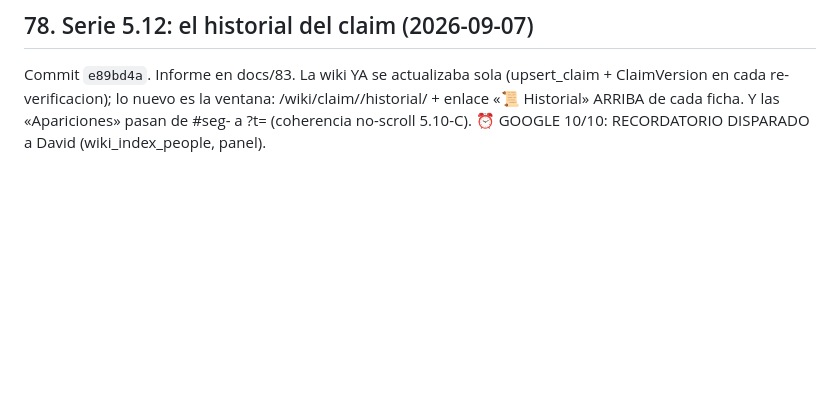
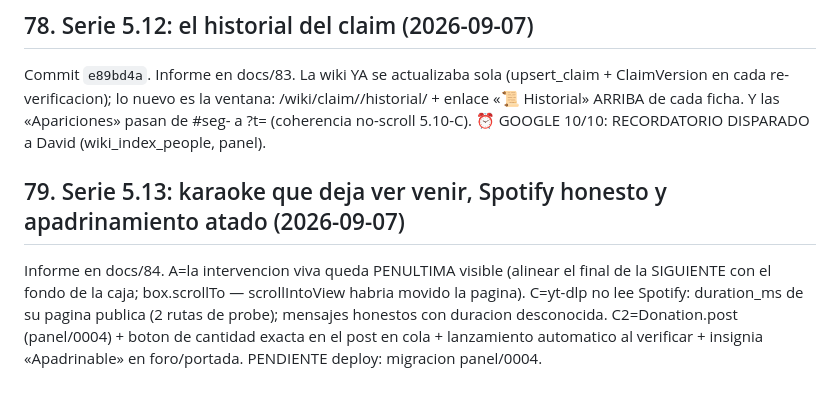
Before and after one commit to nulltimed/isthistrue, a Markdown page: docs/06-notas-para-la-ia-de-desarrollo.md, the part around the change. Rendered like a GitHub page; blank space fills up the shorter version.

Commit message:
Cierre de la serie 5.13: docs/84 y §79
Co-Authored-By: Claude Fable 5 <noreply@anthropic.com>

```diff
--- a/docs/06-notas-para-la-ia-de-desarrollo.md
+++ b/docs/06-notas-para-la-ia-de-desarrollo.md
@@ -1514,3 +1514,13 @@ Commit `e89bd4a`. Informe en docs/83. La wiki YA se actualizaba sola
 /wiki/claim/<slug>/historial/ + enlace «📜 Historial» ARRIBA de cada ficha.
 Y las «Apariciones» pasan de #seg- a ?t= (coherencia no-scroll 5.10-C).
 ⏰ GOOGLE 10/10: RECORDATORIO DISPARADO a David (wiki_index_people, panel).
+
+## 79. Serie 5.13: karaoke que deja ver venir, Spotify honesto y apadrinamiento atado (2026-09-07)
+
+Informe en docs/84. A=la intervencion viva queda PENULTIMA visible (alinear el
+final de la SIGUIENTE con el fondo de la caja; box.scrollTo — scrollIntoView
+habria movido la pagina). C=yt-dlp no lee Spotify: duration_ms de su pagina
+publica (2 rutas de probe); mensajes honestos con duracion desconocida.
+C2=Donation.post (panel/0004) + boton de cantidad exacta en el post en cola +
+lanzamiento automatico al verificar + insignia «Apadrinable» en foro/portada.
+PENDIENTE deploy: migracion panel/0004.
```
Also changed, not shown: docs/84-informe-serie-513-2026-09-07.md (added, +47 -0 lines).
